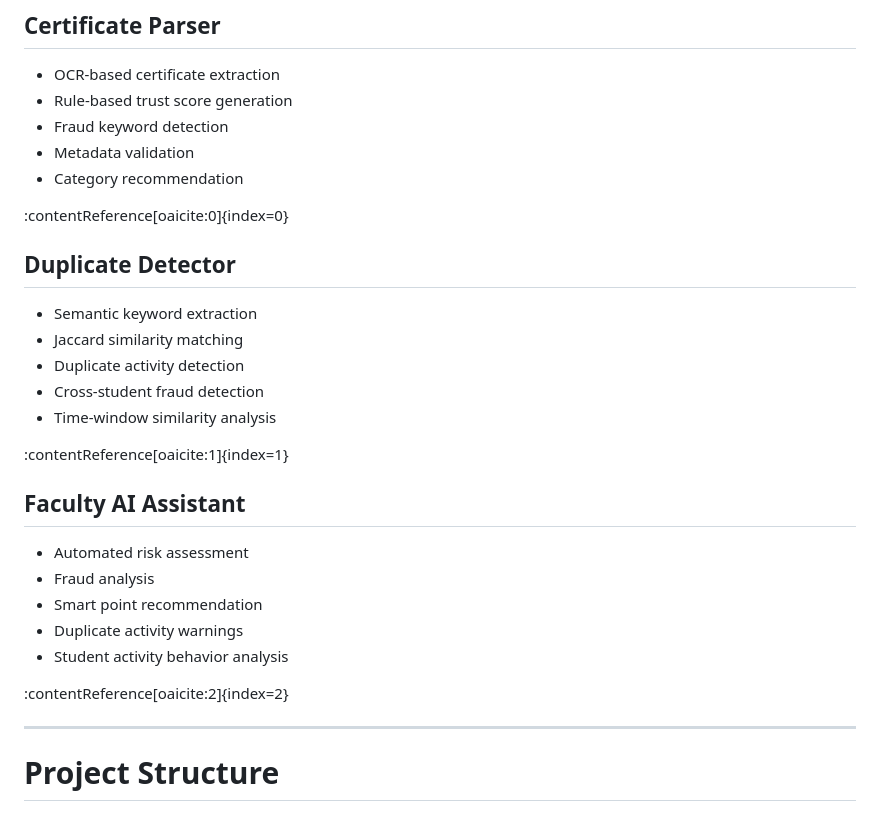
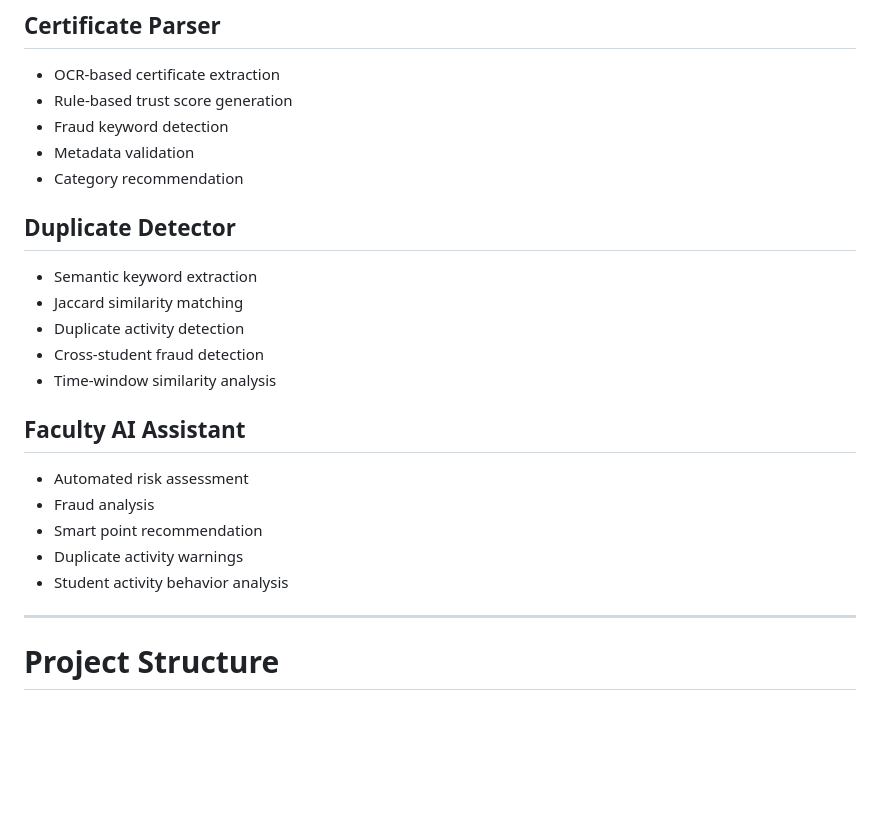
Before and after one commit to Jeevita898/Certify, a Markdown page: README.md, the part around one of its changes. Rendered like a GitHub page; blank space fills up the shorter version.

```diff
--- a/README.md
+++ b/README.md
@@ -83,8 +83,6 @@ The system provides separate dashboards for Students, Faculty Proctors, and Admi
 - Metadata validation
 - Category recommendation
 
-:contentReference[oaicite:0]{index=0}
-
 ## Duplicate Detector
 - Semantic keyword extraction
 - Jaccard similarity matching
@@ -92,16 +90,12 @@ The system provides separate dashboards for Students, Faculty Proctors, and Admi
 - Cross-student fraud detection
 - Time-window similarity analysis
 
-:contentReference[oaicite:1]{index=1}
-
 ## Faculty AI Assistant
 - Automated risk assessment
 - Fraud analysis
 - Smart point recommendation
 - Duplicate activity warnings
 - Student activity behavior analysis
-
-:contentReference[oaicite:2]{index=2}
 
 ---
 
```
Also changed, not shown: other parts of README.md (+0 -54 lines).
